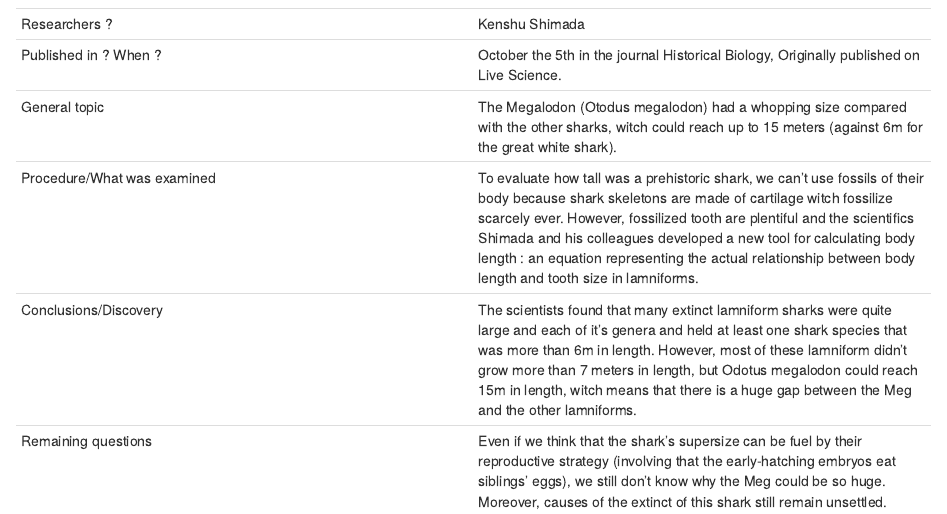
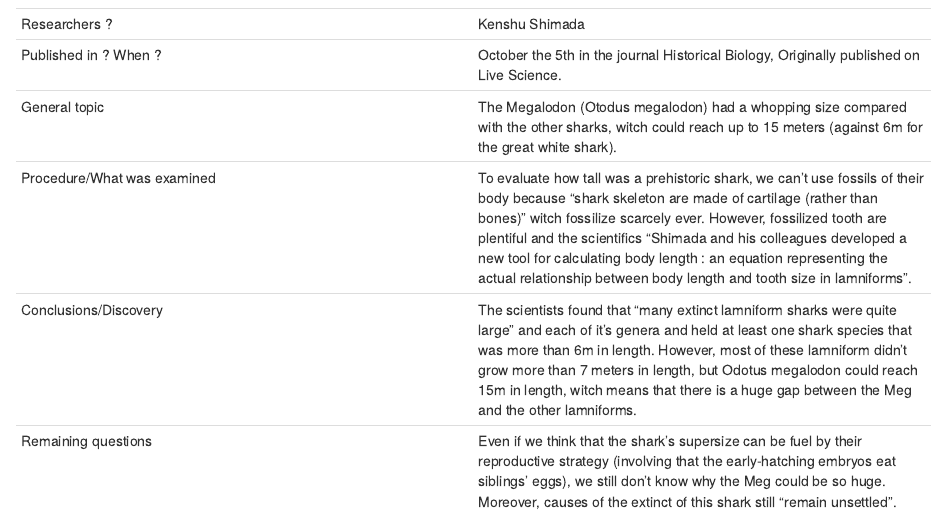
Before and after one commit to Lucien-Marchand/Lucien_blog, an R Markdown document (_posts/2020-10-25-article-1/article-1.Rmd): the page in a window 1100 px wide, from 1120 px down. Rendered offline with R 4.5, knitr and Pandoc, with nearby package versions; drawn as R Markdown's standard HTML page in place of the format the file asks for.

Commit message:
Ajout citations

```diff
--- a/_posts/2020-10-25-article-1/article-1.Rmd
+++ b/_posts/2020-10-25-article-1/article-1.Rmd
@@ -51,6 +51,6 @@
 |Researchers ?|Kenshu Shimada|
 |Published in ? When ?|October the 5th in the journal Historical Biology, Originally published on Live Science.|
 |General topic|The Megalodon (Otodus megalodon) had a whopping size compared with the other sharks, witch could reach up to 15 meters (against 6m for the great white shark).|
-|Procedure/What was examined|To evaluate how tall was a prehistoric shark, we can't use fossils of their body because shark skeletons are made of cartilage witch fossilize scarcely ever. However, fossilized tooth are plentiful and the scientifics Shimada and his colleagues developed  a new tool for calculating body length : an equation representing the actual relationship between body length and tooth size in lamniforms.|
-|Conclusions/Discovery|The scientists found that many extinct lamniform sharks were quite large and each of it's genera and held at least one shark species that was more than 6m in length. However, most of these lamniform didn't grow more than 7 meters in length, but Odotus megalodon could reach 15m in length, witch means that there is a huge gap between the Meg and the other lamniforms.|
-|Remaining questions|Even if we think that the shark's supersize can be fuel by their reproductive strategy (involving that the early-hatching embryos eat siblings' eggs), we still don't know why the Meg could be so huge. Moreover, causes of the extinct of this shark still remain unsettled.|
+|Procedure/What was examined|To evaluate how tall was a prehistoric shark, we can't use fossils of their body because "shark skeleton are made of cartilage (rather than bones)" witch fossilize scarcely ever. However, fossilized tooth are plentiful and the scientifics "Shimada and his colleagues developed  a new tool for calculating body length : an equation representing the actual relationship between body length and tooth size in lamniforms".|
+|Conclusions/Discovery|The scientists found that "many extinct lamniform sharks were quite large" and each of it's genera and held at least one shark species that was more than 6m in length. However, most of these lamniform didn't grow more than 7 meters in length, but Odotus megalodon could reach 15m in length, witch means that there is a huge gap between the Meg and the other lamniforms.|
+|Remaining questions|Even if we think that the shark's supersize can be fuel by their reproductive strategy (involving that the early-hatching embryos eat siblings' eggs), we still don't know why the Meg could be so huge. Moreover, causes of the extinct of this shark still "remain unsettled".|
```
Also changed, not shown: _posts/2020-10-25-article-1/article-1.html, docs/posts/posts.json, 2 other files.
